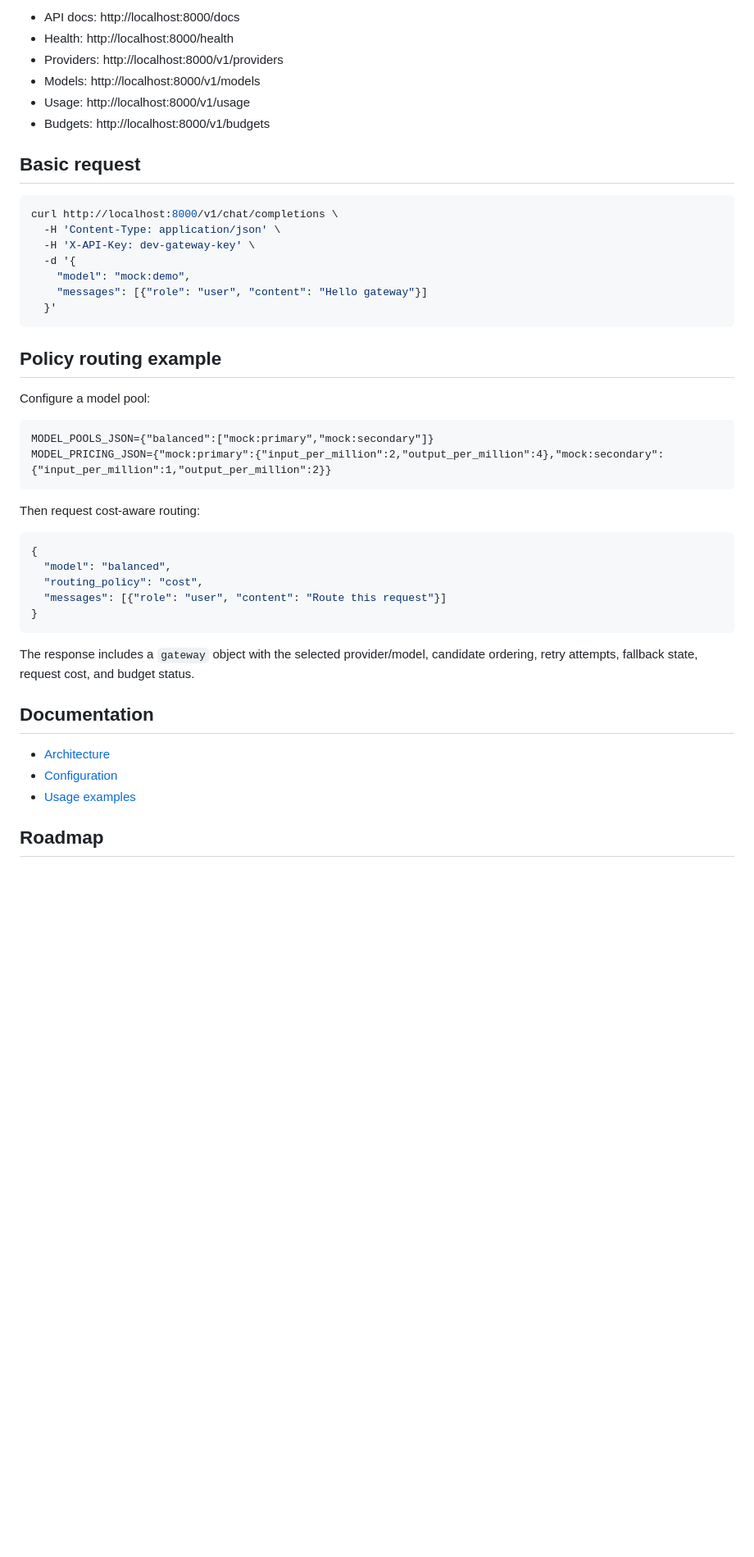
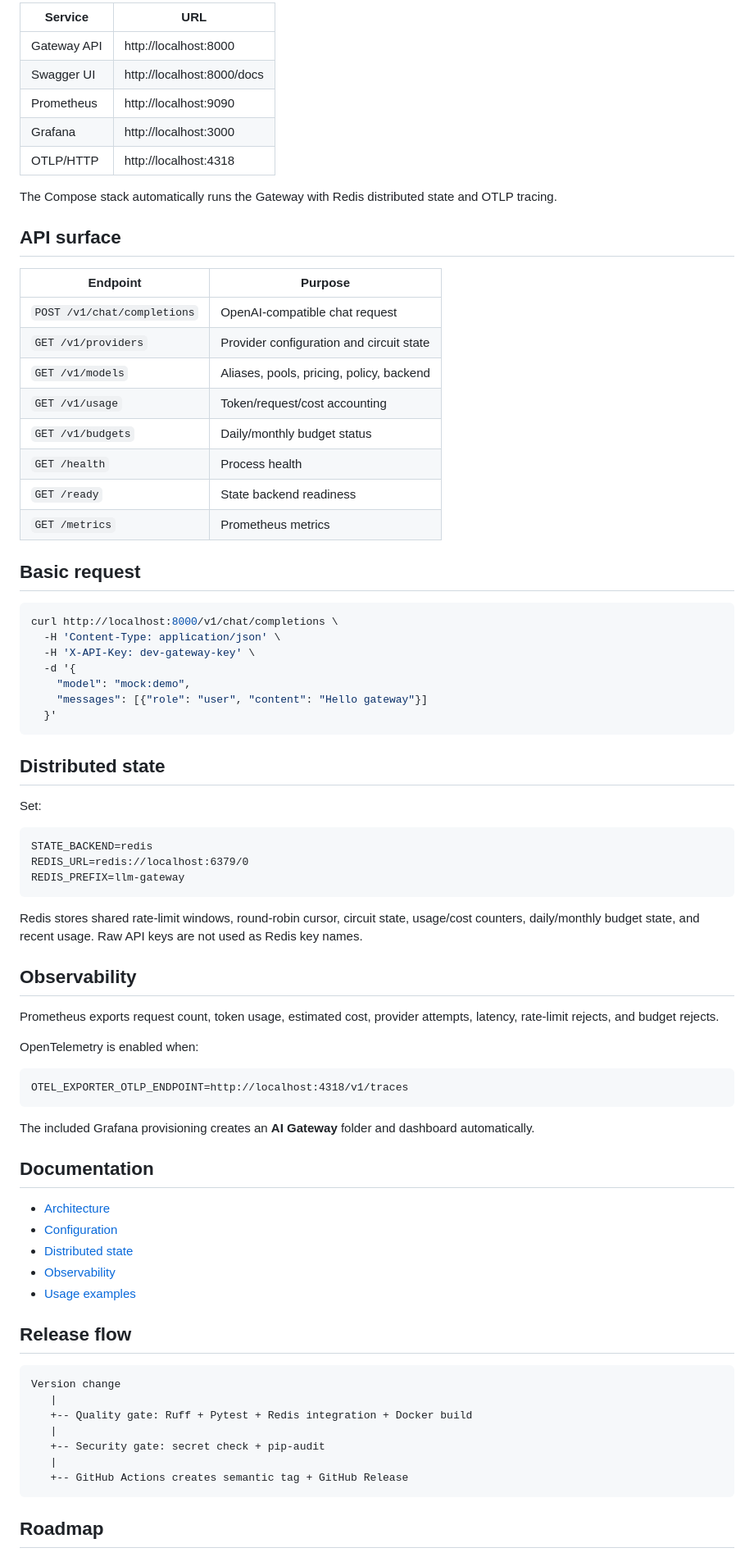
Before and after one commit to kewinall/multi-llm-ai-gateway, a Markdown page: README.md, the part around one of its changes. Shown at 82% size. GitHub-like rendering; blank space fills up the shorter version.

````diff
--- a/README.md
+++ b/README.md
@@ -65,10 +72,26 @@ Then:
 
-- API docs: http://localhost:8000/docs
-- Health: http://localhost:8000/health
-- Providers: http://localhost:8000/v1/providers
-- Models: http://localhost:8000/v1/models
-- Usage: http://localhost:8000/v1/usage
-- Budgets: http://localhost:8000/v1/budgets
+| Service | URL |
+|---|---|
+| Gateway API | http://localhost:8000 |
+| Swagger UI | http://localhost:8000/docs |
+| Prometheus | http://localhost:9090 |
+| Grafana | http://localhost:3000 |
+| OTLP/HTTP | http://localhost:4318 |
+
+The Compose stack automatically runs the Gateway with Redis distributed state and OTLP tracing.
+
+## API surface
+
+| Endpoint | Purpose |
+|---|---|
+| `POST /v1/chat/completions` | OpenAI-compatible chat request |
+| `GET /v1/providers` | Provider configuration and circuit state |
+| `GET /v1/models` | Aliases, pools, pricing, policy, backend |
+| `GET /v1/usage` | Token/request/cost accounting |
+| `GET /v1/budgets` | Daily/monthly budget status |
+| `GET /health` | Process health |
+| `GET /ready` | State backend readiness |
+| `GET /metrics` | Prometheus metrics |
 
 ## Basic request
 
@@ -82,33 +105,51 @@ curl http://localhost:8000/v1/chat/completions \
   }'
 ```
 
-## Policy routing example
+## Distributed state
 
-Configure a model pool:
+Set:
 
 ```dotenv
-MODEL_POOLS_JSON={"balanced":["mock:primary","mock:secondary"]}
-MODEL_PRICING_JSON={"mock:primary":{"input_per_million":2,"output_per_million":4},"mock:secondary":{"input_per_million":1,"output_per_million":2}}
+STATE_BACKEND=redis
+REDIS_URL=redis://localhost:6379/0
+REDIS_PREFIX=llm-gateway
 ```
 
-Then request cost-aware routing:
+Redis stores shared rate-limit windows, round-robin cursor, circuit state, usage/cost counters,
+daily/monthly budget state, and recent usage. Raw API keys are not used as Redis key names.
 
-```json
-{
-  "model": "balanced",
-  "routing_policy": "cost",
-  "messages": [{"role": "user", "content": "Route this request"}]
-}
+## Observability
+
+Prometheus exports request count, token usage, estimated cost, provider attempts, latency,
+rate-limit rejects, and budget rejects.
+
+OpenTelemetry is enabled when:
+
+```dotenv
+OTEL_EXPORTER_OTLP_ENDPOINT=http://localhost:4318/v1/traces
 ```
 
-The response includes a `gateway` object with the selected provider/model, candidate ordering,
-retry attempts, fallback state, request cost, and budget status.
+The included Grafana provisioning creates an **AI Gateway** folder and dashboard automatically.
 
 ## Documentation
 
 - [Architecture](docs/architecture.md)
 - [Configuration](docs/configuration.md)
+- [Distributed state](docs/distributed-state.md)
+- [Observability](docs/observability.md)
 - [Usage examples](docs/usage.md)
+
+## Release flow
+
+```text
+Version change
+   |
+   +-- Quality gate: Ruff + Pytest + Redis integration + Docker build
+   |
+   +-- Security gate: secret check + pip-audit
+   |
+   +-- GitHub Actions creates semantic tag + GitHub Release
+```
 
 ## Roadmap
 
````
Also changed, not shown: other parts of README.md (+46 -42 lines).
